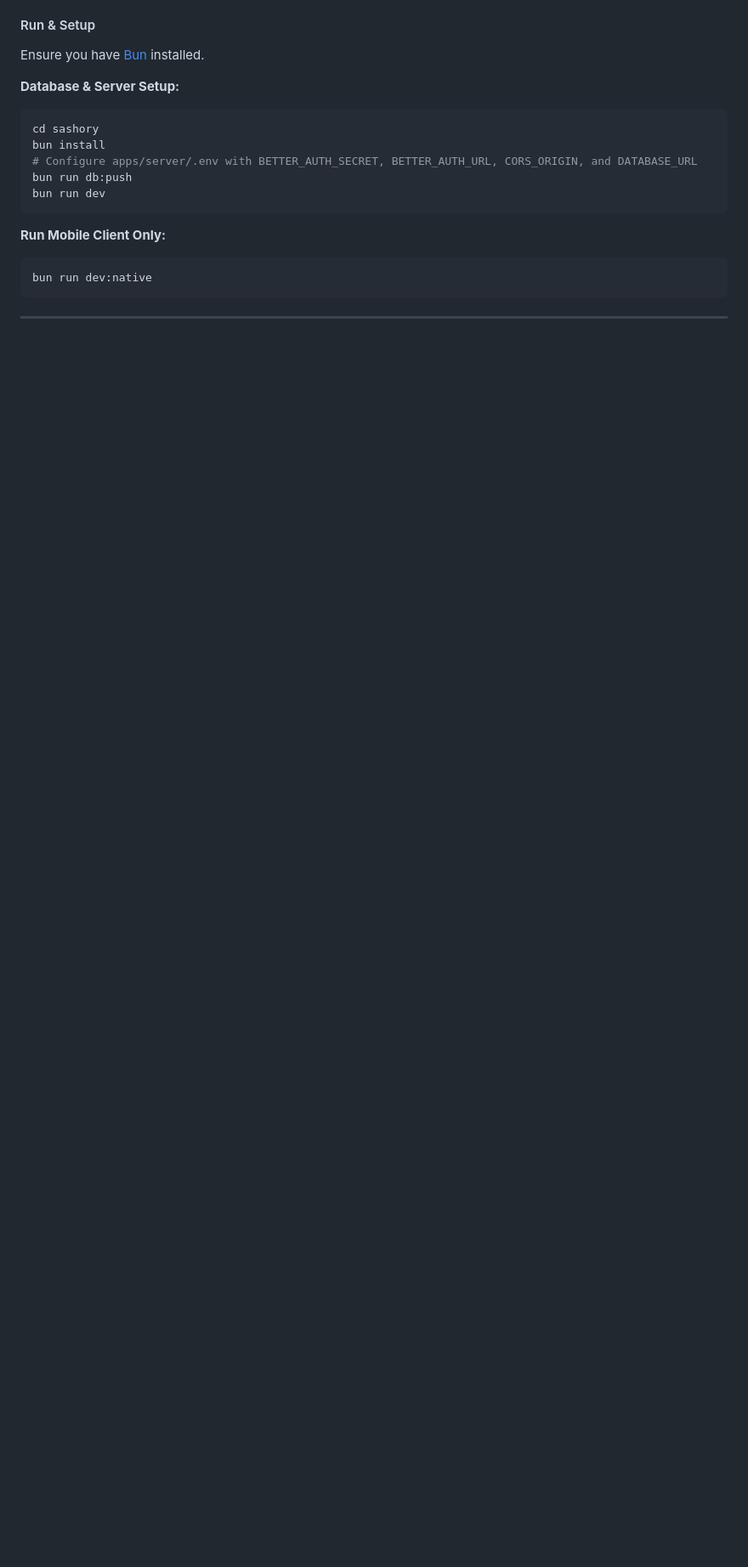
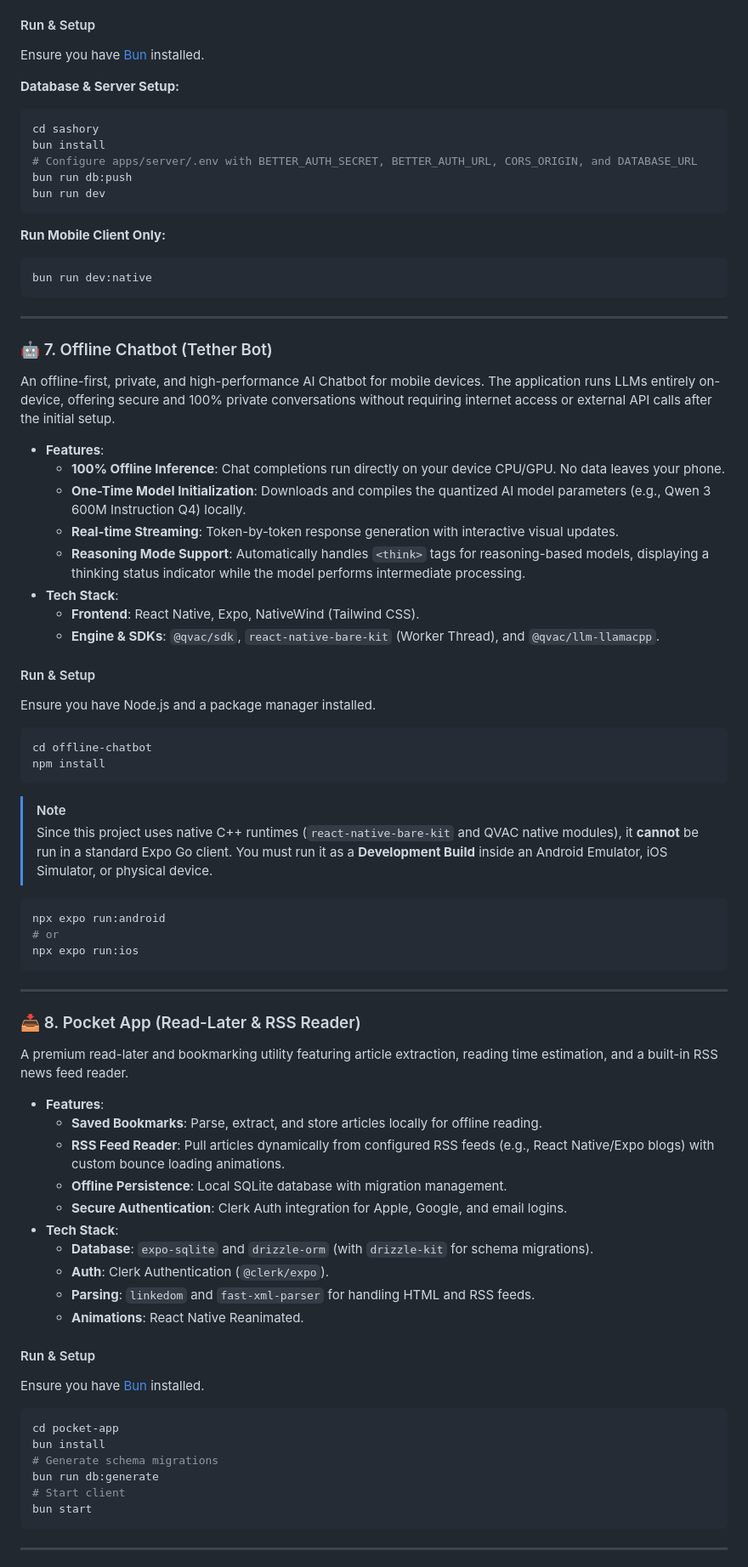
Before and after one commit to ShaharyarShakir/mobile_apps, a Markdown page: README.md, the part around one of its changes. Shown at 85% size. Rendered like a GitHub page; blank space fills up the shorter version.

Commit message:
feat: add Offline Chatbot project configuration and update project documentation

````diff
--- a/README.md
+++ b/README.md
@@ -217,3 +221,64 @@ bun run dev:native
 
 ---
 
+### 🤖 7. Offline Chatbot (Tether Bot)
+
+An offline-first, private, and high-performance AI Chatbot for mobile devices. The application runs LLMs entirely on-device, offering secure and 100% private conversations without requiring internet access or external API calls after the initial setup.
+
+* **Features**:
+  * **100% Offline Inference**: Chat completions run directly on your device CPU/GPU. No data leaves your phone.
+  * **One-Time Model Initialization**: Downloads and compiles the quantized AI model parameters (e.g., Qwen 3 600M Instruction Q4) locally.
+  * **Real-time Streaming**: Token-by-token response generation with interactive visual updates.
+  * **Reasoning Mode Support**: Automatically handles `<think>` tags for reasoning-based models, displaying a thinking status indicator while the model performs intermediate processing.
+* **Tech Stack**:
+  * **Frontend**: React Native, Expo, NativeWind (Tailwind CSS).
+  * **Engine & SDKs**: `@qvac/sdk`, `react-native-bare-kit` (Worker Thread), and `@qvac/llm-llamacpp`.
+
+#### Run & Setup
+Ensure you have Node.js and a package manager installed.
+
+```bash
+cd offline-chatbot
+npm install
+```
+
+> [!NOTE]
+> Since this project uses native C++ runtimes (`react-native-bare-kit` and QVAC native modules), it **cannot** be run in a standard Expo Go client. You must run it as a **Development Build** inside an Android Emulator, iOS Simulator, or physical device.
+
+```bash
+npx expo run:android
+# or
+npx expo run:ios
+```
+
+---
+
+### 📥 8. Pocket App (Read-Later & RSS Reader)
+
+A premium read-later and bookmarking utility featuring article extraction, reading time estimation, and a built-in RSS news feed reader.
+
+* **Features**:
+  * **Saved Bookmarks**: Parse, extract, and store articles locally for offline reading.
+  * **RSS Feed Reader**: Pull articles dynamically from configured RSS feeds (e.g., React Native/Expo blogs) with custom bounce loading animations.
+  * **Offline Persistence**: Local SQLite database with migration management.
+  * **Secure Authentication**: Clerk Auth integration for Apple, Google, and email logins.
+* **Tech Stack**:
+  * **Database**: `expo-sqlite` and `drizzle-orm` (with `drizzle-kit` for schema migrations).
+  * **Auth**: Clerk Authentication (`@clerk/expo`).
+  * **Parsing**: `linkedom` and `fast-xml-parser` for handling HTML and RSS feeds.
+  * **Animations**: React Native Reanimated.
+
+#### Run & Setup
+Ensure you have [Bun](https://bun.sh/) installed.
+
+```bash
+cd pocket-app
+bun install
+# Generate schema migrations
+bun run db:generate
+# Start client
+bun start
+```
+
+---
+
````
Also changed, not shown: other parts of README.md (+33 -2 lines).
